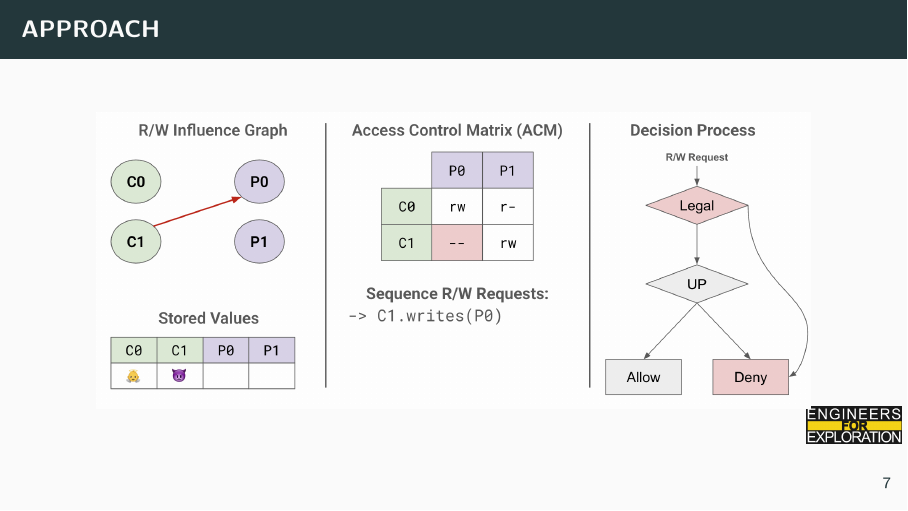
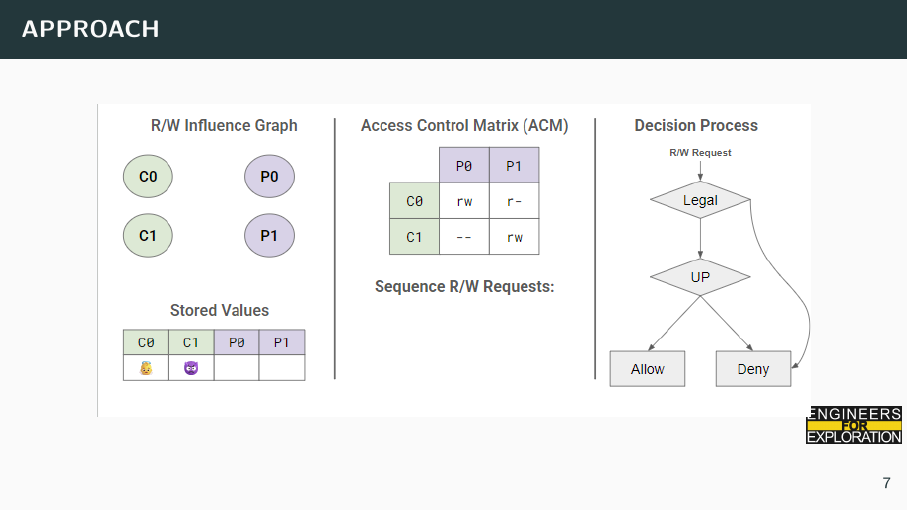
Before and after one commit to UCSD-E4E/weekly_presentations, LaTeX slides (presentation.tex, which reads project_hall_pass.tex): page 10 of 17 before the commit and page 10 of 18 after it. Compiled offline with pdfLaTeX.

Commit message:
fix: updated slides for approach section

```diff
--- a/project_hall_pass.tex
+++ b/project_hall_pass.tex
@@ -73,6 +73,11 @@
 
 \begin{frame}{APPROACH}
     \centering
+    \includegraphics[height=0.9\textheight,width=0.9\textwidth,keepaspectratio]{slide 0.png}
+\end{frame}
+
+\begin{frame}{APPROACH}
+    \centering
     \includegraphics[height=0.9\textheight,width=0.9\textwidth,keepaspectratio]{slide 1.png}
 \end{frame}
 
```
Also changed, not shown: slide 0.png (added), slide 1.png, slide 2.png, slide 3.png, slide 4.png, slide 5.png.
